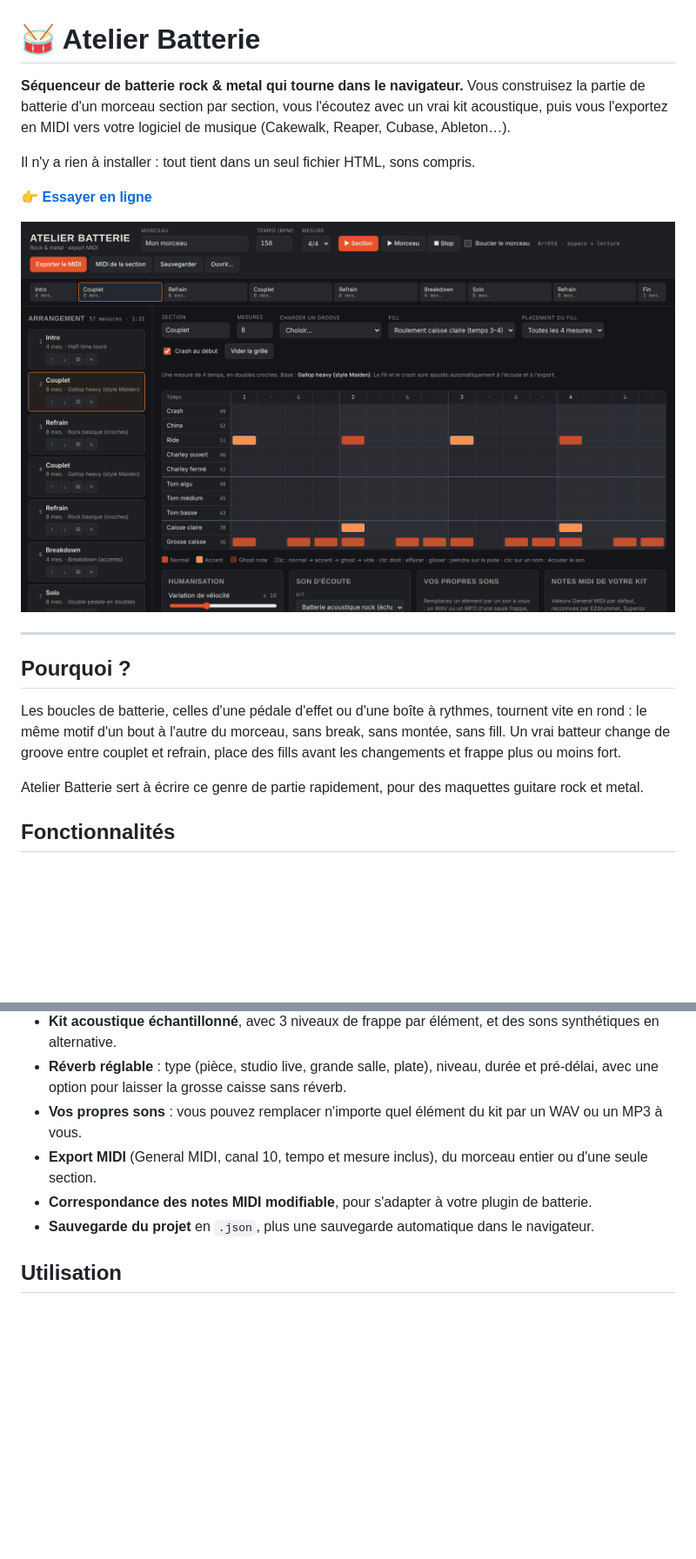
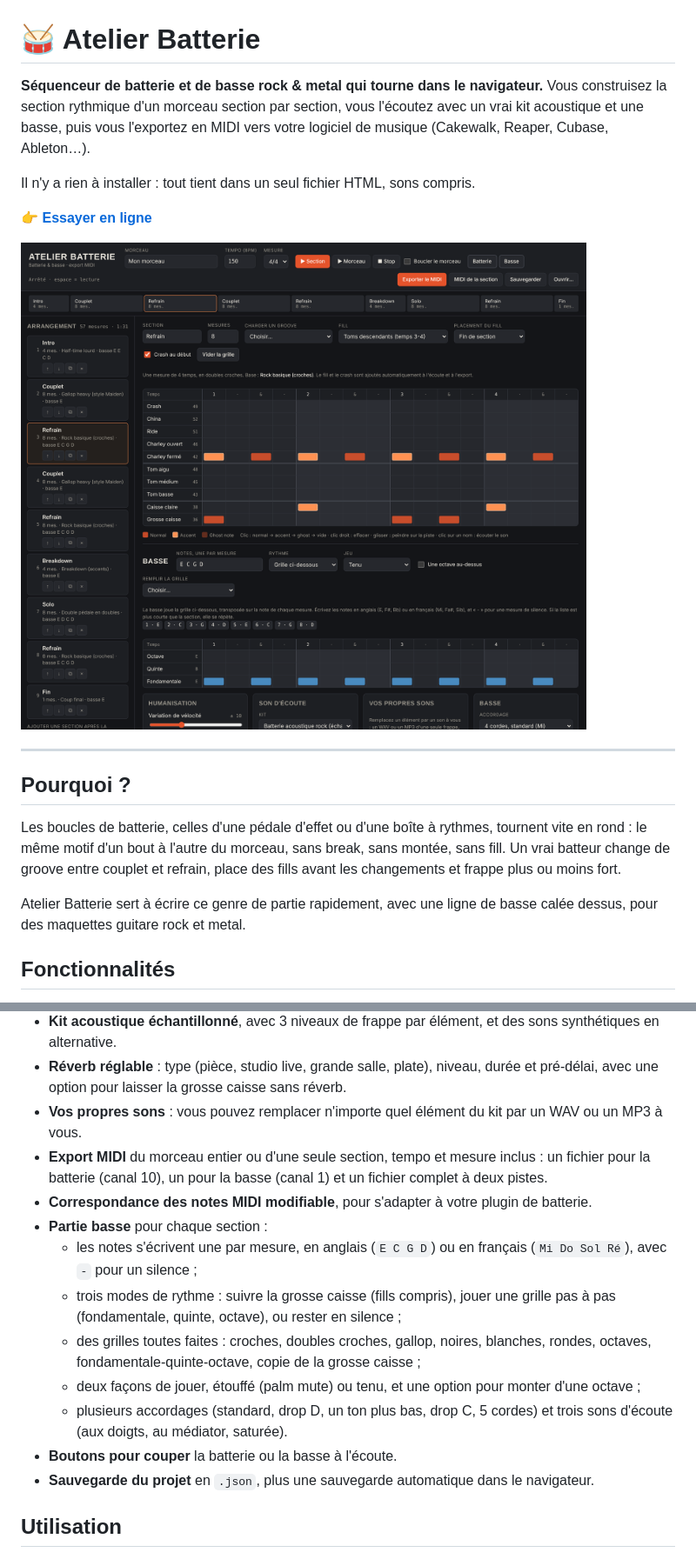
Before and after one commit to ornitho13/drums-atelier, a Markdown page: README.md, 2 parts joined by grey strips. Shown at 87% size. Drawn GitHub-style; pictures changed too: capture.png; blank space fills up the shorter version.

```diff
--- a/README.md
+++ b/README.md
@@ -1,6 +1,6 @@
 # 🥁 Atelier Batterie
 
-**Séquenceur de batterie rock & metal qui tourne dans le navigateur.** Vous construisez la partie de batterie d'un morceau section par section, vous l'écoutez avec un vrai kit acoustique, puis vous l'exportez en MIDI vers votre logiciel de musique (Cakewalk, Reaper, Cubase, Ableton…).
+**Séquenceur de batterie et de basse rock & metal qui tourne dans le navigateur.** Vous construisez la section rythmique d'un morceau section par section, vous l'écoutez avec un vrai kit acoustique et une basse, puis vous l'exportez en MIDI vers votre logiciel de musique (Cakewalk, Reaper, Cubase, Ableton…).
 
 Il n'y a rien à installer : tout tient dans un seul fichier HTML, sons compris.
 
@@ -14,7 +14,7 @@ Il n'y a rien à installer : tout tient dans un seul fichier HTML, sons compris.
 
 Les boucles de batterie, celles d'une pédale d'effet ou d'une boîte à rythmes, tournent vite en rond : le même motif d'un bout à l'autre du morceau, sans break, sans montée, sans fill. Un vrai batteur change de groove entre couplet et refrain, place des fills avant les changements et frappe plus ou moins fort.
 
-Atelier Batterie sert à écrire ce genre de partie rapidement, pour des maquettes guitare rock et metal.
+Atelier Batterie sert à écrire ce genre de partie rapidement, avec une ligne de basse calée dessus, pour des maquettes guitare rock et metal.
 
 ## Fonctionnalités
 
@@ -28,8 +28,15 @@ Atelier Batterie sert à écrire ce genre de partie rapidement, pour des maquett
 - **Kit acoustique échantillonné**, avec 3 niveaux de frappe par élément, et des sons synthétiques en alternative.
 - **Réverb réglable** : type (pièce, studio live, grande salle, plate), niveau, durée et pré-délai, avec une option pour laisser la grosse caisse sans réverb.
 - **Vos propres sons** : vous pouvez remplacer n'importe quel élément du kit par un WAV ou un MP3 à vous.
-- **Export MIDI** (General MIDI, canal 10, tempo et mesure inclus), du morceau entier ou d'une seule section.
+- **Export MIDI** du morceau entier ou d'une seule section, tempo et mesure inclus : un fichier pour la batterie (canal 10), un pour la basse (canal 1) et un fichier complet à deux pistes.
 - **Correspondance des notes MIDI modifiable**, pour s'adapter à votre plugin de batterie.
+- **Partie basse** pour chaque section :
+  - les notes s'écrivent une par mesure, en anglais (`E C G D`) ou en français (`Mi Do Sol Ré`), avec `-` pour un silence ;
+  - trois modes de rythme : suivre la grosse caisse (fills compris), jouer une grille pas à pas (fondamentale, quinte, octave), ou rester en silence ;
+  - des grilles toutes faites : croches, doubles croches, gallop, noires, blanches, rondes, octaves, fondamentale-quinte-octave, copie de la grosse caisse ;
+  - deux façons de jouer, étouffé (palm mute) ou tenu, et une option pour monter d'une octave ;
+  - plusieurs accordages (standard, drop D, un ton plus bas, drop C, 5 cordes) et trois sons d'écoute (aux doigts, au médiator, saturée).
+- **Boutons pour couper** la batterie ou la basse à l'écoute.
 - **Sauvegarde du projet** en `.json`, plus une sauvegarde automatique dans le navigateur.
 
 ## Utilisation
```
Also changed, not shown: other parts of README.md (+6 -5 lines), 1 other file.
